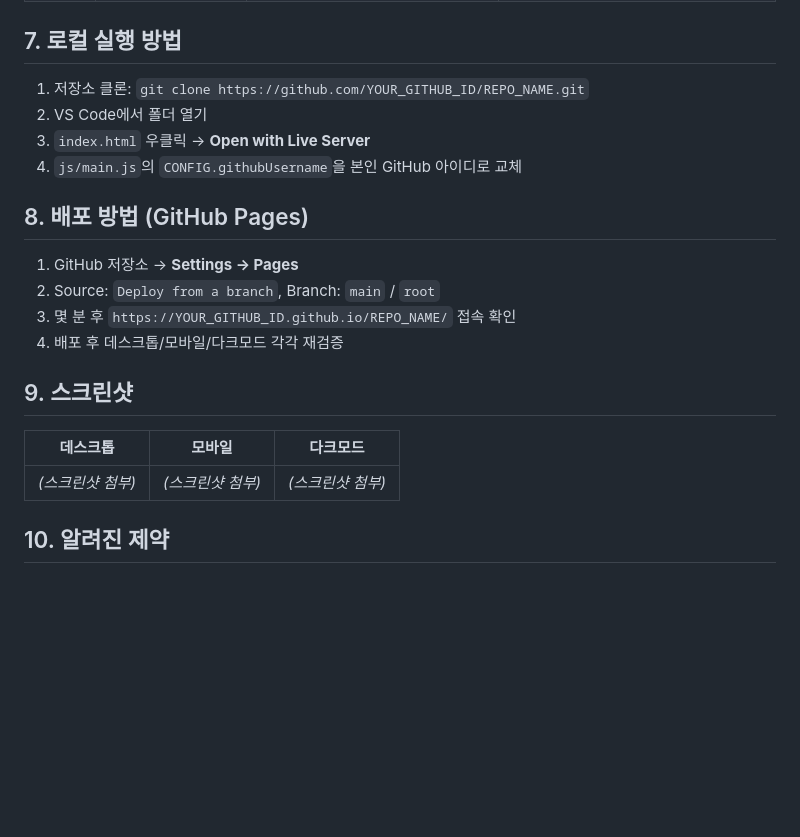
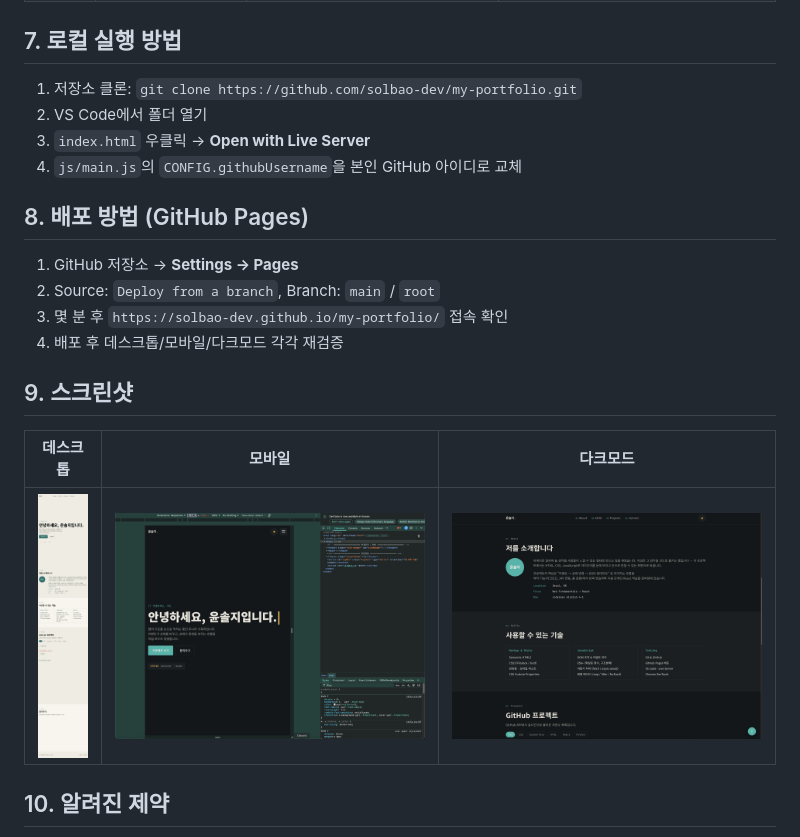
Before and after one commit to solbao-dev/my-portfolio, a Markdown page: README.md, the part around the change. Rendered like a GitHub page; blank space fills up the shorter version.

Commit message:
docs: README 최종 정리 - 배포URL/스크린샷/플레이스홀더 수정

```diff
--- a/README.md
+++ b/README.md
@@ -83,7 +83,7 @@ React 학습 이전에 웹의 기본 동작 원리 — "사용자 이벤트 →
 
 ## 7. 로컬 실행 방법
 
-1. 저장소 클론: `git clone https://github.com/YOUR_GITHUB_ID/REPO_NAME.git`
+1. 저장소 클론: `git clone https://github.com/solbao-dev/my-portfolio.git`
 2. VS Code에서 폴더 열기
 3. `index.html` 우클릭 → **Open with Live Server**
 4. `js/main.js`의 `CONFIG.githubUsername`을 본인 GitHub 아이디로 교체
@@ -92,14 +92,14 @@ React 학습 이전에 웹의 기본 동작 원리 — "사용자 이벤트 →
 
 1. GitHub 저장소 → **Settings → Pages**
 2. Source: `Deploy from a branch`, Branch: `main` / `root`
-3. 몇 분 후 `https://YOUR_GITHUB_ID.github.io/REPO_NAME/` 접속 확인
+3. 몇 분 후 `https://solbao-dev.github.io/my-portfolio/` 접속 확인
 4. 배포 후 데스크톱/모바일/다크모드 각각 재검증
 
 ## 9. 스크린샷
 
 | 데스크톱 | 모바일 | 다크모드 |
 |---|---|---|
-| _(스크린샷 첨부)_ | _(스크린샷 첨부)_ | _(스크린샷 첨부)_ |
+| ![데스크톱](images/desktop.png) | ![모바일](images/mobile.png) | ![다크모드](images/darkmode.png) |
 
 ## 10. 알려진 제약
 
```
